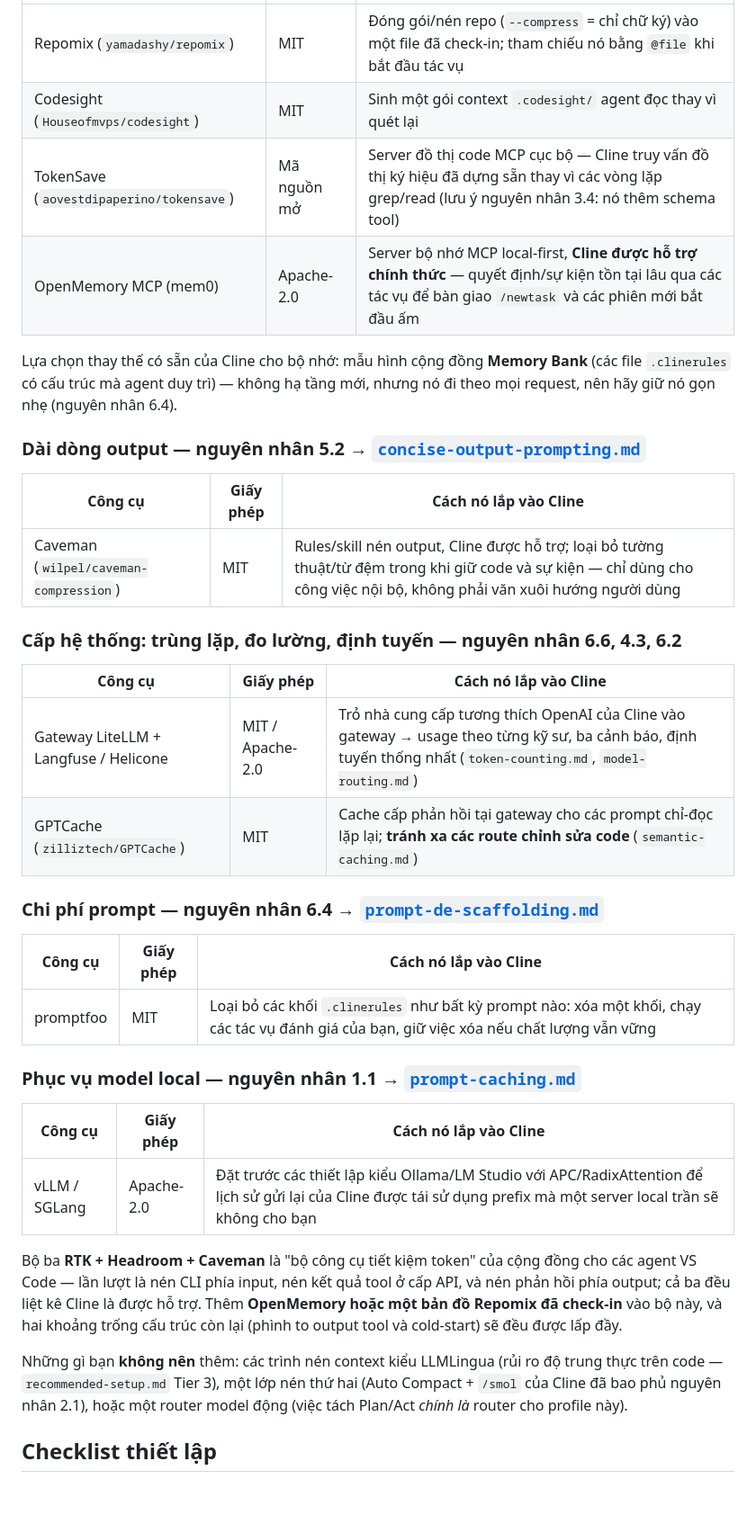
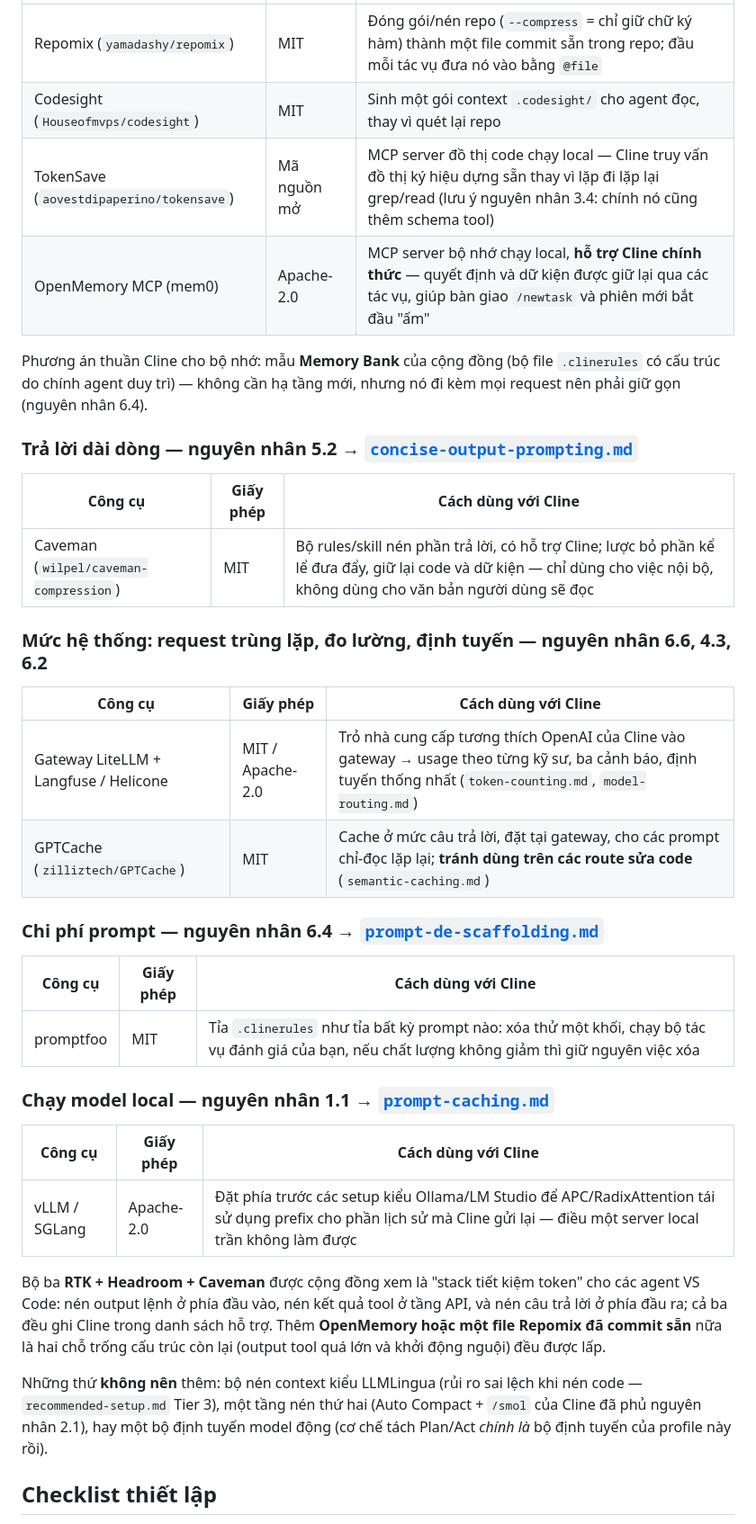
Before and after one commit to dungnm02/token-optimizer, a Markdown page: setups/coding-setup-cline.md, the part around one of its changes. Shown at 90% size. Drawn GitHub-style; blank space fills up the shorter version.

```diff
--- a/setups/coding-setup-cline.md
+++ b/setups/coding-setup-cline.md
@@ -158,24 +167,23 @@ Mỗi tác vụ Cline mới đều khám phá lại repo (chi phí cold-start
 | --- | --- | --- |
-| Repomix (`yamadashy/repomix`) | MIT | Đóng gói/nén repo (`--compress` = chỉ chữ ký) vào một file đã check-in; tham chiếu nó bằng `@file` khi bắt đầu tác vụ |
-| Codesight (`Houseofmvps/codesight`) | MIT | Sinh một gói context `.codesight/` agent đọc thay vì quét lại |
-| TokenSave (`aovestdipaperino/tokensave`) | Mã nguồn mở | Server đồ thị code MCP cục bộ — Cline truy vấn đồ thị ký hiệu đã dựng sẵn thay vì các vòng lặp grep/read (lưu ý nguyên nhân 3.4: nó thêm schema tool) |
-| OpenMemory MCP (mem0) | Apache-2.0 | Server bộ nhớ MCP local-first, **Cline được hỗ trợ chính thức** — quyết định/sự kiện tồn tại lâu qua các tác vụ để bàn giao `/newtask` và các phiên mới bắt đầu ấm |
+| Repomix (`yamadashy/repomix`) | MIT | Đóng gói/nén repo (`--compress` = chỉ giữ chữ ký hàm) thành một file commit sẵn trong repo; đầu mỗi tác vụ đưa nó vào bằng `@file` |
+| Codesight (`Houseofmvps/codesight`) | MIT | Sinh một gói context `.codesight/` cho agent đọc, thay vì quét lại repo |
+| TokenSave (`aovestdipaperino/tokensave`) | Mã nguồn mở | MCP server đồ thị code chạy local — Cline truy vấn đồ thị ký hiệu dựng sẵn thay vì lặp đi lặp lại grep/read (lưu ý nguyên nhân 3.4: chính nó cũng thêm schema tool) |
+| OpenMemory MCP (mem0) | Apache-2.0 | MCP server bộ nhớ chạy local, **hỗ trợ Cline chính thức** — quyết định và dữ kiện được giữ lại qua các tác vụ, giúp bàn giao `/newtask` và phiên mới bắt đầu "ấm" |
 
-Lựa chọn thay thế có sẵn của Cline cho bộ nhớ: mẫu hình cộng đồng
-**Memory Bank** (các file `.clinerules` có cấu trúc mà agent duy trì) —
-không hạ tầng mới, nhưng nó đi theo mọi request, nên hãy giữ nó gọn nhẹ
-(nguyên nhân 6.4).
+Phương án thuần Cline cho bộ nhớ: mẫu **Memory Bank** của cộng đồng (bộ
+file `.clinerules` có cấu trúc do chính agent duy trì) — không cần hạ
+tầng mới, nhưng nó đi kèm mọi request nên phải giữ gọn (nguyên nhân 6.4).
 
-### Dài dòng output — nguyên nhân 5.2 → [`concise-output-prompting.md`](concise-output-prompting.md)
+### Trả lời dài dòng — nguyên nhân 5.2 → [`concise-output-prompting.md`](../solutions/concise-output-prompting.md)
 
-| Công cụ | Giấy phép | Cách nó lắp vào Cline |
+| Công cụ | Giấy phép | Cách dùng với Cline |
 | --- | --- | --- |
-| Caveman (`wilpel/caveman-compression`) | MIT | Rules/skill nén output, Cline được hỗ trợ; loại bỏ tường thuật/từ đệm trong khi giữ code và sự kiện — chỉ dùng cho công việc nội bộ, không phải văn xuôi hướng người dùng |
+| Caveman (`wilpel/caveman-compression`) | MIT | Bộ rules/skill nén phần trả lời, có hỗ trợ Cline; lược bỏ phần kể lể đưa đẩy, giữ lại code và dữ kiện — chỉ dùng cho việc nội bộ, không dùng cho văn bản người dùng sẽ đọc |
 
-### Cấp hệ thống: trùng lặp, đo lường, định tuyến — nguyên nhân 6.6, 4.3, 6.2
+### Mức hệ thống: request trùng lặp, đo lường, định tuyến — nguyên nhân 6.6, 4.3, 6.2
 
-| Công cụ | Giấy phép | Cách nó lắp vào Cline |
+| Công cụ | Giấy phép | Cách dùng với Cline |
 | --- | --- | --- |
 | Gateway LiteLLM + Langfuse / Helicone | MIT / Apache-2.0 | Trỏ nhà cung cấp tương thích OpenAI của Cline vào gateway → usage theo từng kỹ sư, ba cảnh báo, định tuyến thống nhất (`token-counting.md`, `model-routing.md`) |
-| GPTCache (`zilliztech/GPTCache`) | MIT | Cache cấp phản hồi tại gateway cho các prompt chỉ-đọc lặp lại; **tránh xa các route chỉnh sửa code** (`semantic-caching.md`) |
+| GPTCache (`zilliztech/GPTCache`) | MIT | Cache ở mức câu trả lời, đặt tại gateway, cho các prompt chỉ-đọc lặp lại; **tránh dùng trên các route sửa code** (`semantic-caching.md`) |
 
@@ -183,26 +191,26 @@ không hạ tầng mới, nhưng nó đi theo mọi request, nên hãy giữ nó
 
-| Công cụ | Giấy phép | Cách nó lắp vào Cline |
+| Công cụ | Giấy phép | Cách dùng với Cline |
 | --- | --- | --- |
-| promptfoo | MIT | Loại bỏ các khối `.clinerules` như bất kỳ prompt nào: xóa một khối, chạy các tác vụ đánh giá của bạn, giữ việc xóa nếu chất lượng vẫn vững |
+| promptfoo | MIT | Tỉa `.clinerules` như tỉa bất kỳ prompt nào: xóa thử một khối, chạy bộ tác vụ đánh giá của bạn, nếu chất lượng không giảm thì giữ nguyên việc xóa |
 
-### Phục vụ model local — nguyên nhân 1.1 → [`prompt-caching.md`](prompt-caching.md)
+### Chạy model local — nguyên nhân 1.1 → [`prompt-caching.md`](../solutions/prompt-caching.md)
 
-| Công cụ | Giấy phép | Cách nó lắp vào Cline |
+| Công cụ | Giấy phép | Cách dùng với Cline |
 | --- | --- | --- |
-| vLLM / SGLang | Apache-2.0 | Đặt trước các thiết lập kiểu Ollama/LM Studio với APC/RadixAttention để lịch sử gửi lại của Cline được tái sử dụng prefix mà một server local trần sẽ không cho bạn |
+| vLLM / SGLang | Apache-2.0 | Đặt phía trước các setup kiểu Ollama/LM Studio để APC/RadixAttention tái sử dụng prefix cho phần lịch sử mà Cline gửi lại — điều một server local trần không làm được |
 
-Bộ ba **RTK + Headroom + Caveman** là "bộ công cụ tiết kiệm token" của
-cộng đồng cho các agent VS Code — lần lượt là nén CLI phía input, nén kết
-quả tool ở cấp API, và nén phản hồi phía output; cả ba đều liệt kê Cline là
-được hỗ trợ. Thêm **OpenMemory hoặc một bản đồ Repomix đã check-in** vào bộ
-này, và hai khoảng trống cấu trúc còn lại (phình to output tool và
-cold-start) sẽ đều được lấp đầy.
+Bộ ba **RTK + Headroom + Caveman** được cộng đồng xem là "stack tiết
+kiệm token" cho các agent VS Code: nén output lệnh ở phía đầu vào, nén
+kết quả tool ở tầng API, và nén câu trả lời ở phía đầu ra; cả ba đều ghi
+Cline trong danh sách hỗ trợ. Thêm **OpenMemory hoặc một file Repomix đã
+commit sẵn** nữa là hai chỗ trống cấu trúc còn lại (output tool quá lớn
+và khởi động nguội) đều được lấp.
 
-Những gì bạn **không nên** thêm: các trình nén context kiểu LLMLingua
-(rủi ro độ trung thực trên code — `recommended-setup.md` Tier 3), một lớp
-nén thứ hai (Auto Compact + `/smol` của Cline đã bao phủ nguyên nhân
-2.1), hoặc một router model động (việc tách Plan/Act *chính là* router
-cho profile này).
+Những thứ **không nên** thêm: bộ nén context kiểu LLMLingua (rủi ro sai
+lệch khi nén code — `recommended-setup.md` Tier 3), một tầng nén thứ hai
+(Auto Compact + `/smol` của Cline đã phủ nguyên nhân 2.1), hay một bộ
+định tuyến model động (cơ chế tách Plan/Act *chính là* bộ định tuyến
+của profile này rồi).
 
 ## Checklist thiết lập
 
```
Also changed, not shown: other parts of setups/coding-setup-cline.md (+147 -133 lines).
